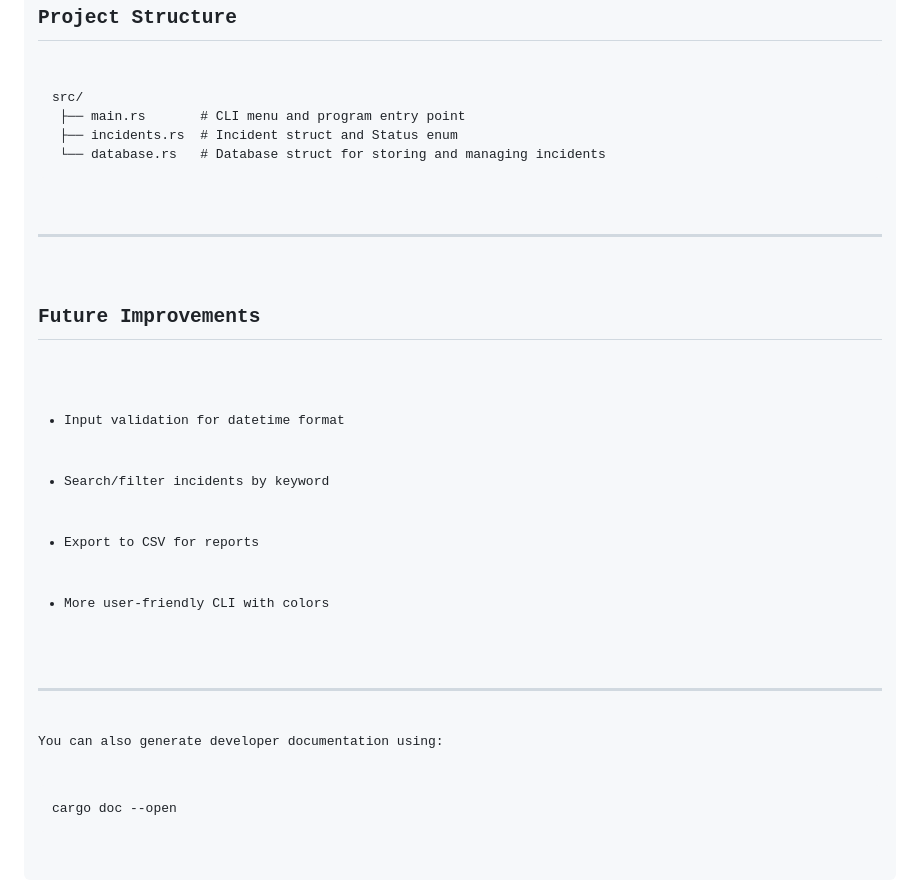
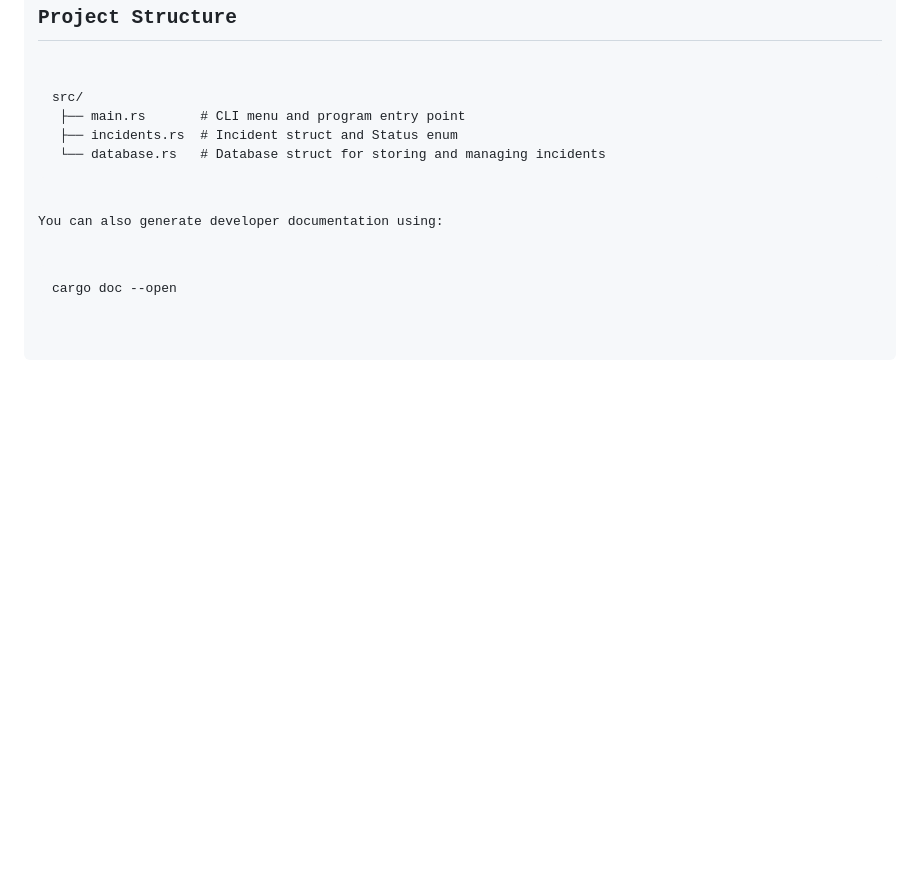
Before and after one commit to vinsushii/Rust_project, a Markdown page: README.md, the part around the change. Rendered like a GitHub page; blank space fills up the shorter version.

```diff
--- a/README.md
+++ b/README.md
@@ -111,18 +111,6 @@ Status: Pending
  └── database.rs   # Database struct for storing and managing incidents
 </code></pre>
 
-<hr>
-
-<h2>Future Improvements</h2>
-<ul>
-  <li>Input validation for datetime format</li>
-  <li>Search/filter incidents by keyword</li>
-  <li>Export to CSV for reports</li>
-  <li>More user-friendly CLI with colors</li>
-</ul>
-
-<hr>
-
 <p>You can also generate developer documentation using:</p>
 
 <pre><code>cargo doc --open
```
